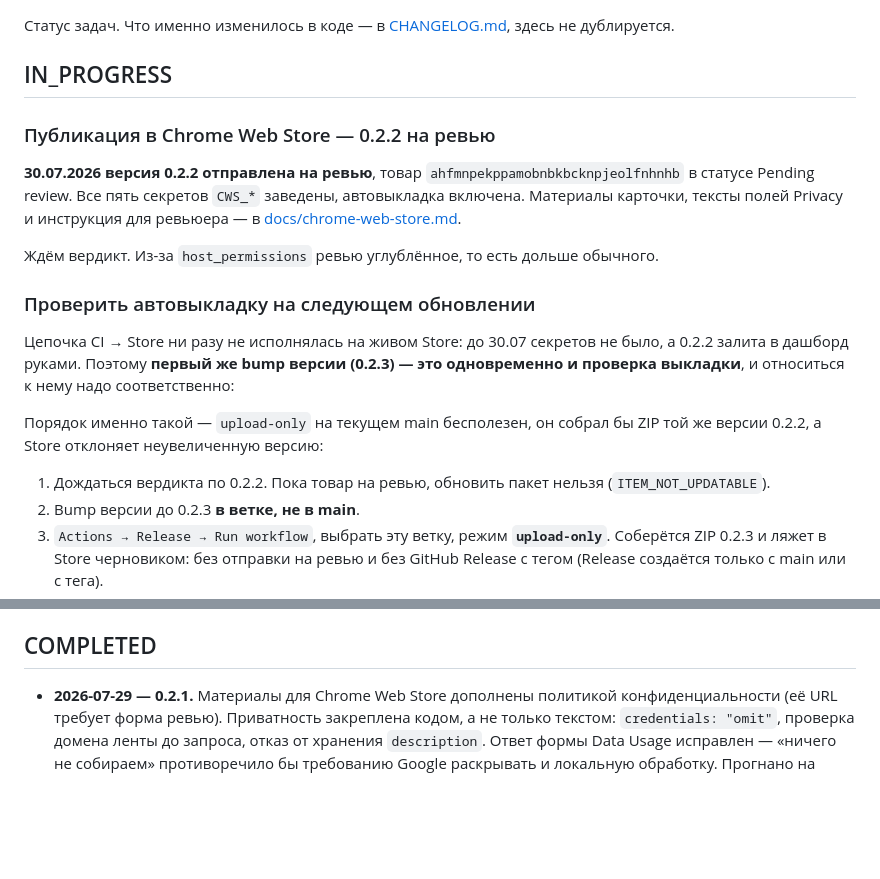
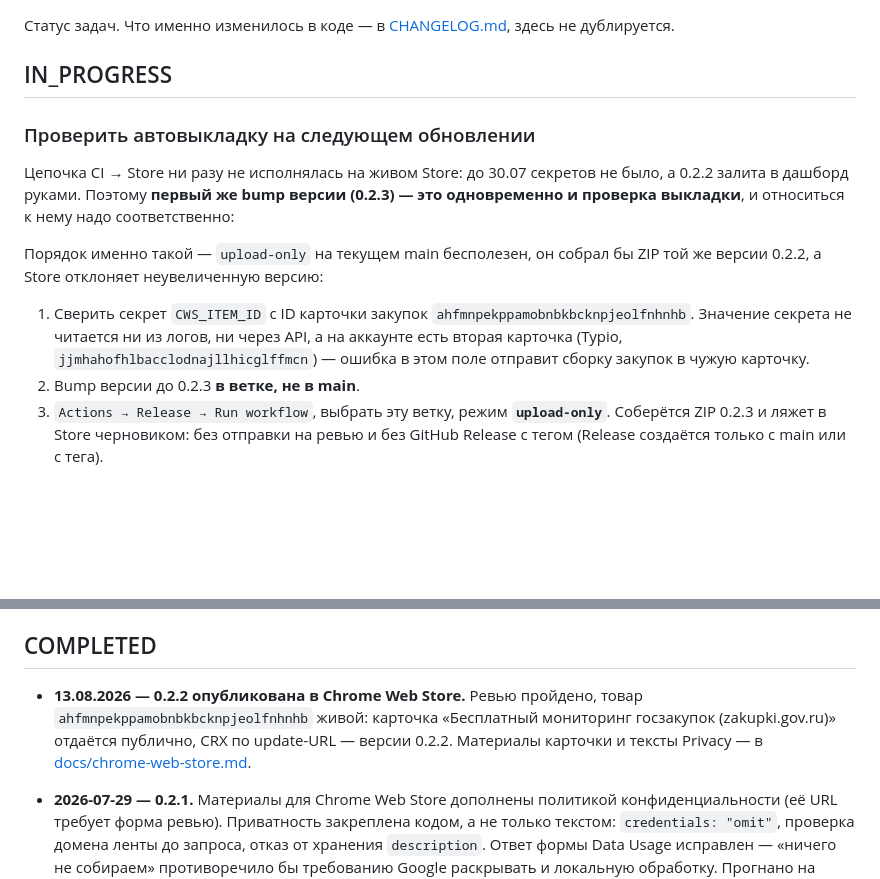
Before and after one commit to stufently/free-zakupki-gov-ru-monitor, a Markdown page: TASKS.md, 2 parts joined by grey strips. Rendered like a GitHub page; blank space fills up the shorter version.

Commit message:
Mark 0.2.2 published in Store

```diff
--- a/TASKS.md
+++ b/TASKS.md
@@ -3,15 +3,6 @@
 Статус задач. Что именно изменилось в коде — в [CHANGELOG.md](CHANGELOG.md), здесь не дублируется.
 
 ## IN_PROGRESS
-
-### Публикация в Chrome Web Store — 0.2.2 на ревью
-
-**30.07.2026 версия 0.2.2 отправлена на ревью**, товар `ahfmnpekppamobnbkbcknpjeolfnhnhb`
-в статусе Pending review. Все пять секретов `CWS_*` заведены, автовыкладка включена.
-Материалы карточки, тексты полей Privacy и инструкция для ревьюера —
-в [docs/chrome-web-store.md](docs/chrome-web-store.md).
-
-Ждём вердикт. Из-за `host_permissions` ревью углублённое, то есть дольше обычного.
 
 ### Проверить автовыкладку на следующем обновлении
 
@@ -22,8 +13,11 @@
 Порядок именно такой — `upload-only` на текущем main бесполезен, он собрал бы ZIP
 той же версии 0.2.2, а Store отклоняет неувеличенную версию:
 
-1. Дождаться вердикта по 0.2.2. Пока товар на ревью, обновить пакет нельзя
-   (`ITEM_NOT_UPDATABLE`).
+1. Сверить секрет `CWS_ITEM_ID` с ID карточки закупок
+   `ahfmnpekppamobnbkbcknpjeolfnhnhb`. Значение секрета не читается ни из
+   логов, ни через API, а на аккаунте есть вторая карточка (Typio,
+   `jjmhahofhlbacclodnajllhicglffmcn`) — ошибка в этом поле отправит сборку
+   закупок в чужую карточку.
 2. Bump версии до 0.2.3 **в ветке, не в main**.
 3. `Actions → Release → Run workflow`, выбрать эту ветку, режим **`upload-only`**.
    Соберётся ZIP 0.2.3 и ляжет в Store черновиком: без отправки на ревью и без
@@ -65,6 +59,12 @@
 
 ## COMPLETED
 
+- **13.08.2026 — 0.2.2 опубликована в Chrome Web Store.** Ревью пройдено, товар
+  `ahfmnpekppamobnbkbcknpjeolfnhnhb` живой: карточка «Бесплатный мониторинг
+  госзакупок (zakupki.gov.ru)» отдаётся публично, CRX по update-URL — версии
+  0.2.2. Материалы карточки и тексты Privacy — в
+  [docs/chrome-web-store.md](docs/chrome-web-store.md).
+
 - **2026-07-29 — 0.2.1.** Материалы для Chrome Web Store дополнены политикой конфиденциальности (её URL требует форма ревью). Приватность закреплена кодом, а не только текстом: `credentials: "omit"`, проверка домена ленты до запроса, отказ от хранения `description`. Ответ формы Data Usage исправлен — «ничего не собираем» противоречило бы требованию Google раскрывать и локальную обработку. Прогнано на живом портале через российский прокси: `e2e-live` OK, `ui-live` 26/26.
 
 - **2026-07-29 — проверка на живой ленте.** Портал доступен только из РФ; лента снята через российский прокси и добавлена фикстурой. Парсер отработал без единого расхождения. Заодно подтверждено: сертификат выпущен `Russian Trusted Sub CA` (Минцифры), срок 17.03.2026–17.03.2027, и Chrome ему не доверяет.
```
